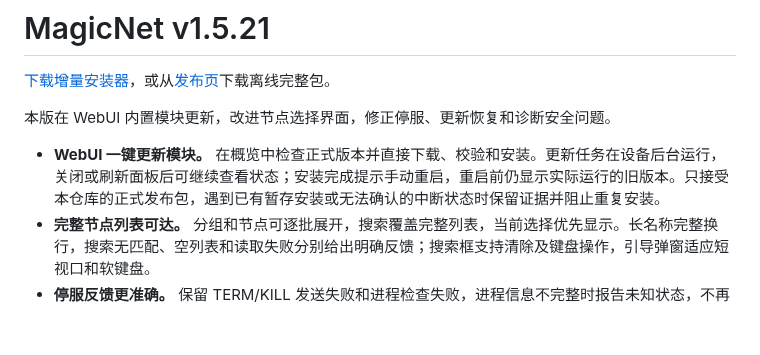
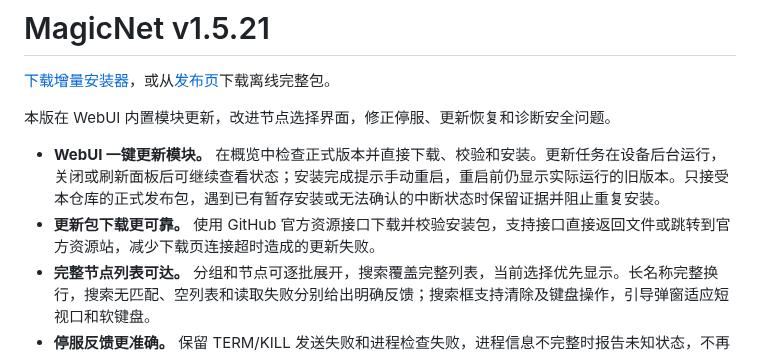
Before and after one commit to LIghtJUNction/MagicNet, a Markdown page: docs/releases/v1.5.21.md, the part around the change. Rendered like a GitHub page; blank space fills up the shorter version.

Commit message:
docs(release): describe official update asset downloads

```diff
--- a/docs/releases/v1.5.21.md
+++ b/docs/releases/v1.5.21.md
@@ -5,6 +5,7 @@
 本版在 WebUI 内置模块更新，改进节点选择界面，修正停服、更新恢复和诊断安全问题。
 
 - **WebUI 一键更新模块。** 在概览中检查正式版本并直接下载、校验和安装。更新任务在设备后台运行，关闭或刷新面板后可继续查看状态；安装完成提示手动重启，重启前仍显示实际运行的旧版本。只接受本仓库的正式发布包，遇到已有暂存安装或无法确认的中断状态时保留证据并阻止重复安装。
+- **更新包下载更可靠。** 使用 GitHub 官方资源接口下载并校验安装包，支持接口直接返回文件或跳转到官方资源站，减少下载页连接超时造成的更新失败。
 - **完整节点列表可达。** 分组和节点可逐批展开，搜索覆盖完整列表，当前选择优先显示。长名称完整换行，搜索无匹配、空列表和读取失败分别给出明确反馈；搜索框支持清除及键盘操作，引导弹窗适应短视口和软键盘。
 - **停服反馈更准确。** 保留 TERM/KILL 发送失败和进程检查失败，进程信息不完整时报告未知状态，不再误报停止成功。等待期间重新核对进程身份，避免把旧进程的强制停止期限套到新进程上；确认停止后继续尝试清理各项资源，并保留清理错误。
 - **后台进程诊断保持真实。** 主进程与监督进程的身份或 PID 文件无法可靠读取时报告未知，不当作已停止；未能确认退出时保留相关记录并向停服调用方返回失败。
```
